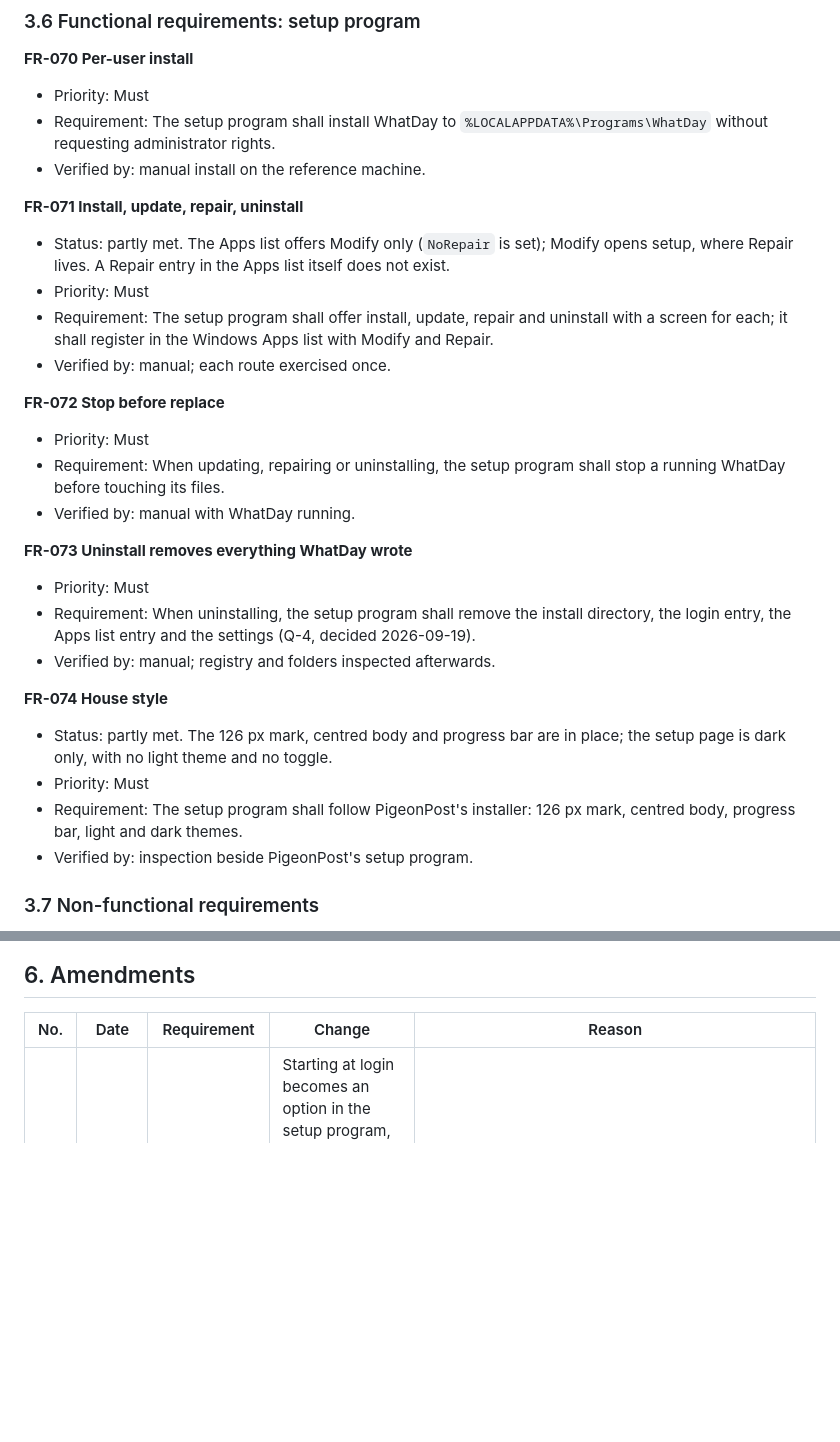
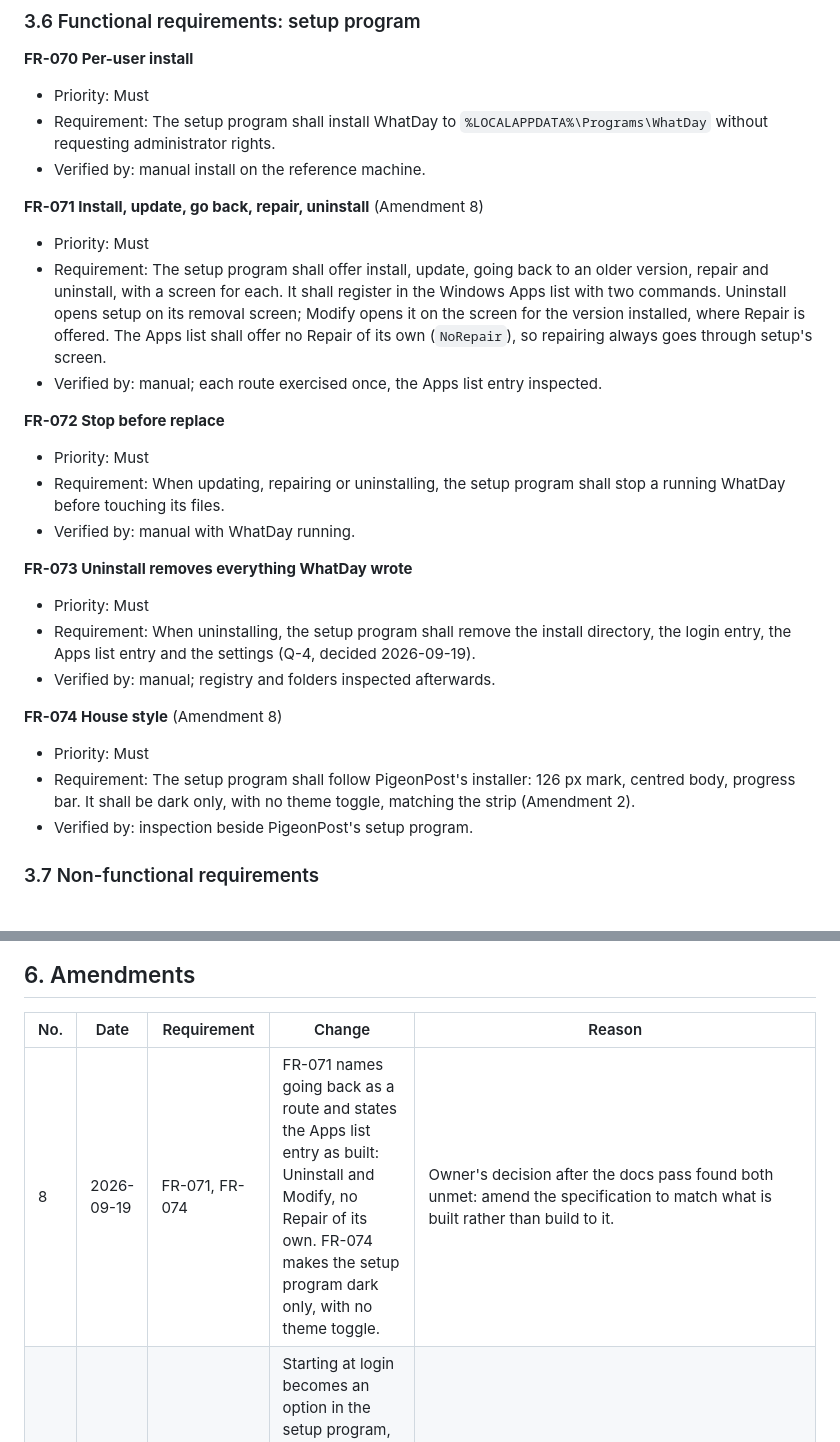
Before and after one commit to oernster/WhatDay, a Markdown page: REQUIREMENTS.md, 2 parts joined by grey strips. Drawn GitHub-style; blank space fills up the shorter version.

Commit message:
Amend the setup requirements to match what is built
Amendment 8: FR-071 names going back as a route and states the Apps list entry as built, with Uninstall and Modify but no Repair of its own. FR-074 makes the setup program dark only, with no theme toggle.

```diff
--- a/REQUIREMENTS.md
+++ b/REQUIREMENTS.md
@@ -502,15 +502,16 @@ that verifies it.
   `%LOCALAPPDATA%\Programs\WhatDay` without requesting administrator rights.
 - Verified by: manual install on the reference machine.
 
-**FR-071 Install, update, repair, uninstall**
-- Status: partly met. The Apps list offers Modify only (`NoRepair` is set);
-  Modify opens setup, where Repair lives. A Repair entry in the Apps list
-  itself does not exist.
+**FR-071 Install, update, go back, repair, uninstall** (Amendment 8)
 - Priority: Must
-- Requirement: The setup program shall offer install, update, repair and
-  uninstall with a screen for each; it shall register in the Windows Apps
-  list with Modify and Repair.
-- Verified by: manual; each route exercised once.
+- Requirement: The setup program shall offer install, update, going back to
+  an older version, repair and uninstall, with a screen for each. It shall
+  register in the Windows Apps list with two commands. Uninstall opens setup
+  on its removal screen; Modify opens it on the screen for the version
+  installed, where Repair is offered. The Apps list shall offer no Repair of
+  its own (`NoRepair`), so repairing always goes through setup's screen.
+- Verified by: manual; each route exercised once, the Apps list entry
+  inspected.
 
 **FR-072 Stop before replace**
 - Priority: Must
@@ -525,12 +526,11 @@ that verifies it.
   decided 2026-09-19).
 - Verified by: manual; registry and folders inspected afterwards.
 
-**FR-074 House style**
-- Status: partly met. The 126 px mark, centred body and progress bar are in
-  place; the setup page is dark only, with no light theme and no toggle.
+**FR-074 House style** (Amendment 8)
 - Priority: Must
 - Requirement: The setup program shall follow PigeonPost's installer: 126 px
-  mark, centred body, progress bar, light and dark themes.
+  mark, centred body, progress bar. It shall be dark only, with no theme
+  toggle, matching the strip (Amendment 2).
 - Verified by: inspection beside PigeonPost's setup program.
 
 ### 3.7 Non-functional requirements
@@ -647,6 +647,7 @@ and FR-073. Q-6 was decided the same day: follow the Windows zone
 
 | No. | Date | Requirement | Change | Reason |
 |---|---|---|---|---|
+| 8 | 2026-09-19 | FR-071, FR-074 | FR-071 names going back as a route and states the Apps list entry as built: Uninstall and Modify, no Repair of its own. FR-074 makes the setup program dark only, with no theme toggle. | Owner's decision after the docs pass found both unmet: amend the specification to match what is built rather than build to it. |
 | 7 | 2026-09-19 | FR-060, FR-035, scope | Starting at login becomes an option in the setup program, on by default for a fresh install, applied at once on the repair screen. The Run, uninstall and modify values are written as plain quoted paths. | Owner's decision: an option to start with Windows. Measured: the values had been written with Go's %q, which doubled every backslash in the registry. |
 | 6 | 2026-09-19 | FR-032, new FR-036, NFR-PRIV-001 | The tray menu gains `Support WhatDay (opens your browser)` after About, handing WhatDay's own PayPal page to the browser. | Owner's decision: a donation link in the tray, as the other apps carry one. |
 | 5 | 2026-09-19 | FR-032, new FR-035, scope, Won't list | The tray menu ends with a separator and `Quit WhatDay`. | Owner's decision after the first run: without it the only way to stop WhatDay was Task Manager. |
```
